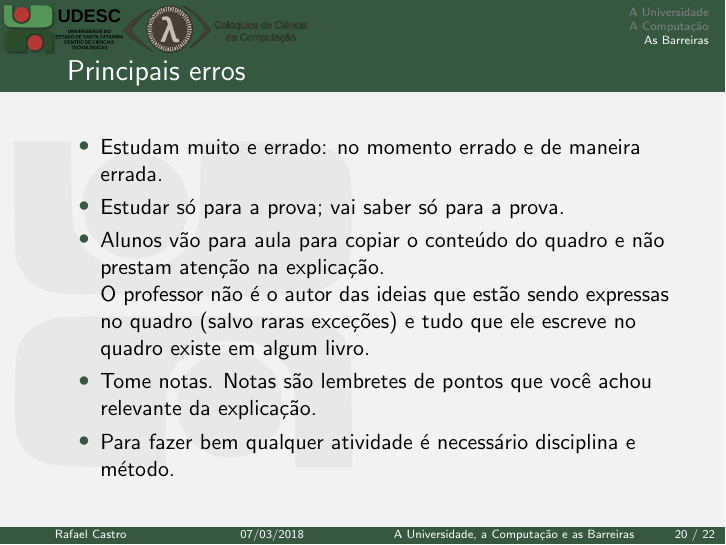
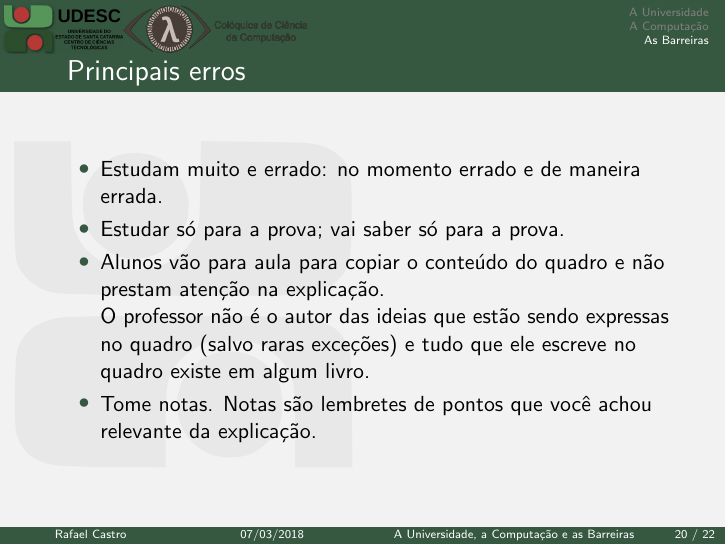
Before and after one commit to rafaelcgs10/Latex-Beamer-UDESC, LaTeX slides (main.tex): page 21 of 23. Compiled offline with pdfLaTeX; the source files are stored in an older character set and shown here as Unicode.

Commit message:
remove item

```diff
--- a/main.tex
+++ b/main.tex
@@ -228,7 +228,6 @@
              O professor não é o autor das ideias que estão sendo expressas no quadro (salvo raras exceções)
              e tudo que ele escreve no quadro existe em algum livro.
          \item Tome notas. Notas são lembretes de pontos que você achou relevante da explicação.
-        \item Para fazer bem qualquer atividade é necessário disciplina e método.
     \end{itemize}
 \end{frame}
 
```
